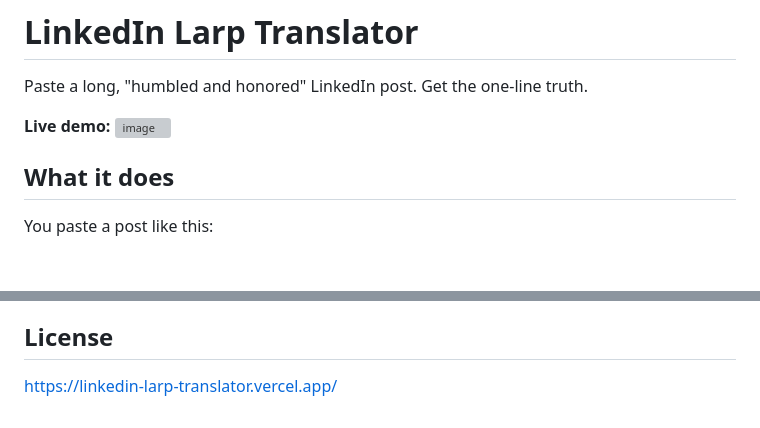
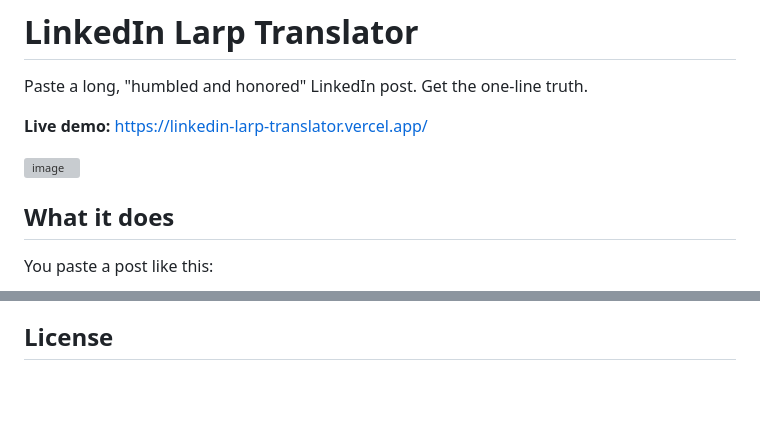
Before and after one commit to Jeri20/LinkedIn_Larp_Translator, a Markdown page: README.md, 2 parts joined by grey strips. Drawn GitHub-style; blank space fills up the shorter version; grey boxes are pictures that could not be loaded.

```diff
--- a/README.md
+++ b/README.md
@@ -2,7 +2,9 @@
 
 Paste a long, "humbled and honored" LinkedIn post. Get the one-line truth.
 
-**Live demo:** <!-- paste your Vercel or GitHub Pages link here --><img width="855" height="882" alt="image" src="https://github.com/user-attachments/assets/283119ba-47b6-485f-b510-838e1dda7ee1" />
+**Live demo:** https://linkedin-larp-translator.vercel.app/
+<!-- paste your Vercel or GitHub Pages link here -->
+<img width="855" height="882" alt="image" src="https://github.com/user-attachments/assets/283119ba-47b6-485f-b510-838e1dda7ee1" />
 
 
 ## What it does
@@ -87,6 +89,3 @@ Everything you'd want to change is in the `CONFIG` block near the top of the scr
 ## License
 
 <!-- Add a LICENSE file (MIT is a simple choice) and name it here. -->
-
-
-https://linkedin-larp-translator.vercel.app/
```
